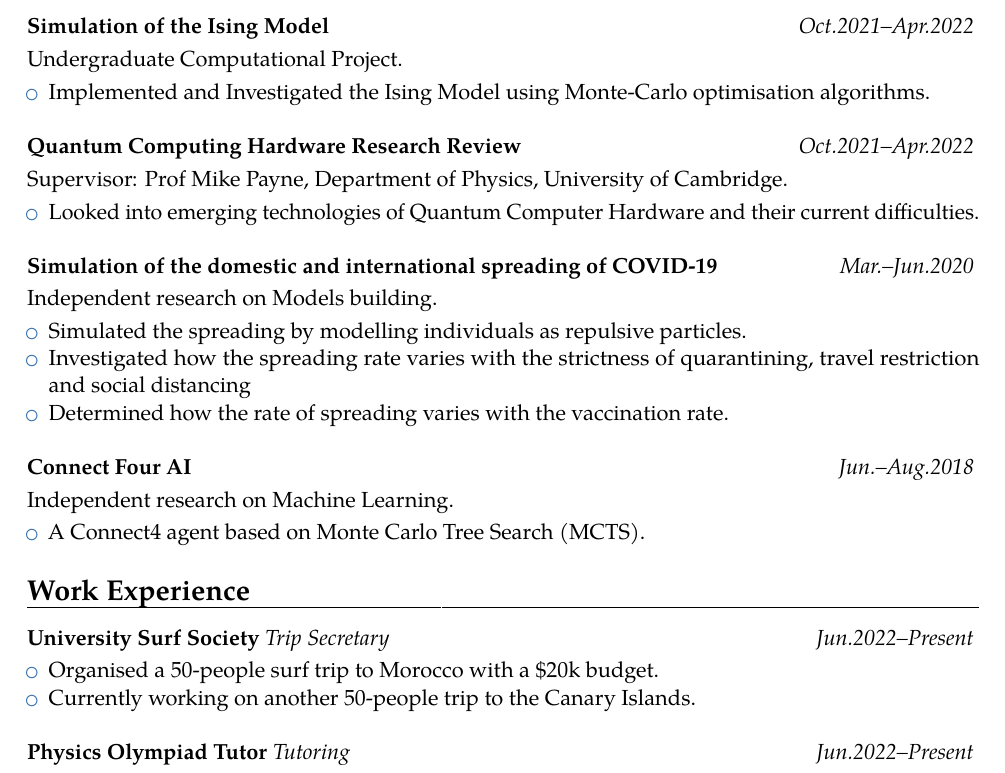
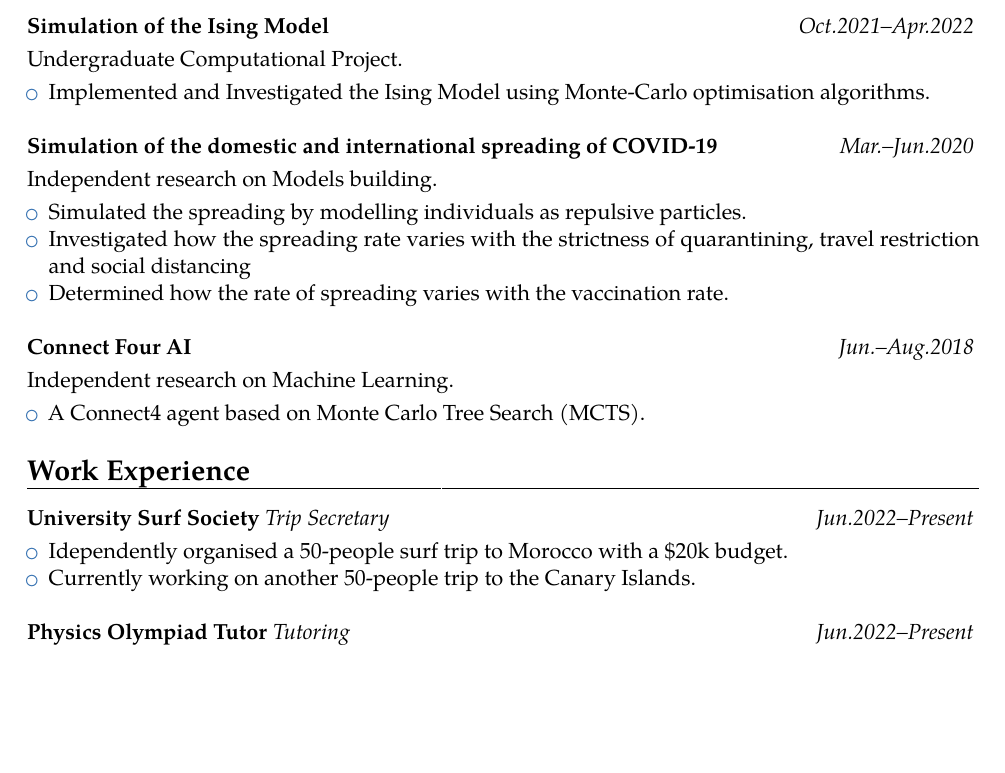
Before and after one commit to burnbadd/CV, a LaTeX CV (CV.tex): part of page 2 of 3 before the commit and part of page 2 of 2 after it, cut so that both start at the same text, the shorter picture padded with empty space. Compiled offline with pdfLaTeX.

Commit message:
removed research review of quantum computing

```diff
--- a/CV.tex
+++ b/CV.tex
@@ -140,14 +140,6 @@ Linear Algebra, PDE, Complex Analysis, Group Theory, Rep Theory, Differential Ge
 	\item Implemented and Investigated the Ising Model using Monte-Carlo optimisation algorithms.\\
 \end{itemize}
 
-\textbf{Quantum Computing Hardware Research Review} \hfill \textit{Oct.2021--Apr.2022}
-\vspace*{1mm}\\
-{Supervisor: Prof Mike Payne, Department of Physics, University of Cambridge.}
-\vspace*{1mm}
-\begin{itemize}
-    \item Looked into emerging technologies of Quantum Computer Hardware and their current difficulties.\\
-\end{itemize}
-
 \textbf{Simulation of the domestic and international spreading of COVID-19} \hfill \textit{Mar.--Jun.2020}
 \vspace*{1mm}\\
 {Independent research on Models building.}
@@ -173,7 +165,7 @@ Linear Algebra, PDE, Complex Analysis, Group Theory, Rep Theory, Differential Ge
 \textbf{University Surf Society} \textit{Trip Secretary} \hfill \textit{Jun.2022--Present}
 \vspace*{1mm}
 \begin{itemize}
-	\item Organised a 50-people surf trip to Morocco with a \$20k budget.
+	\item Idependently organised a 50-people surf trip to Morocco with a \$20k budget.
 	\item Currently working on another 50-people trip to the Canary Islands.\\
 \end{itemize}
 
```
Also changed, not shown: CV.pdf.
